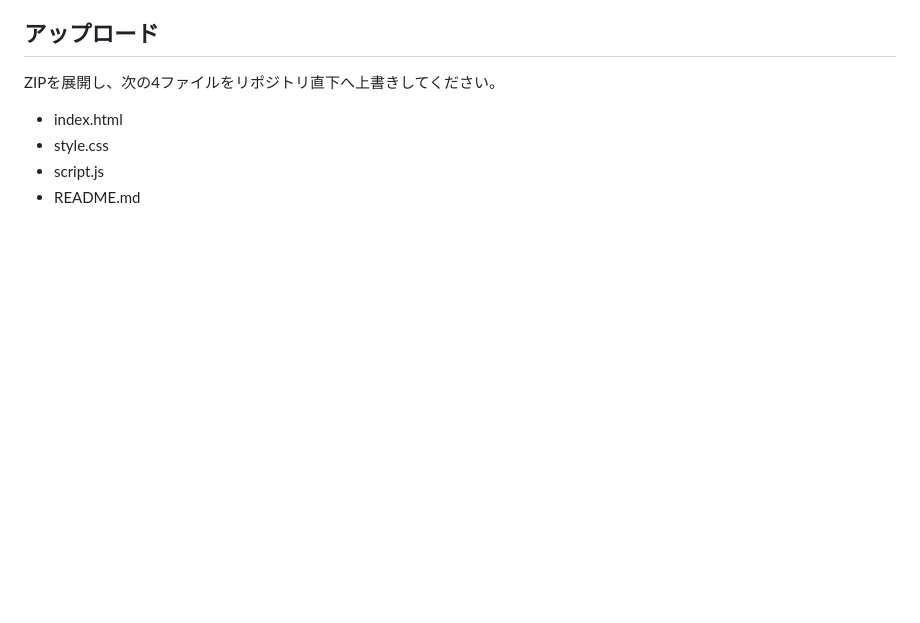
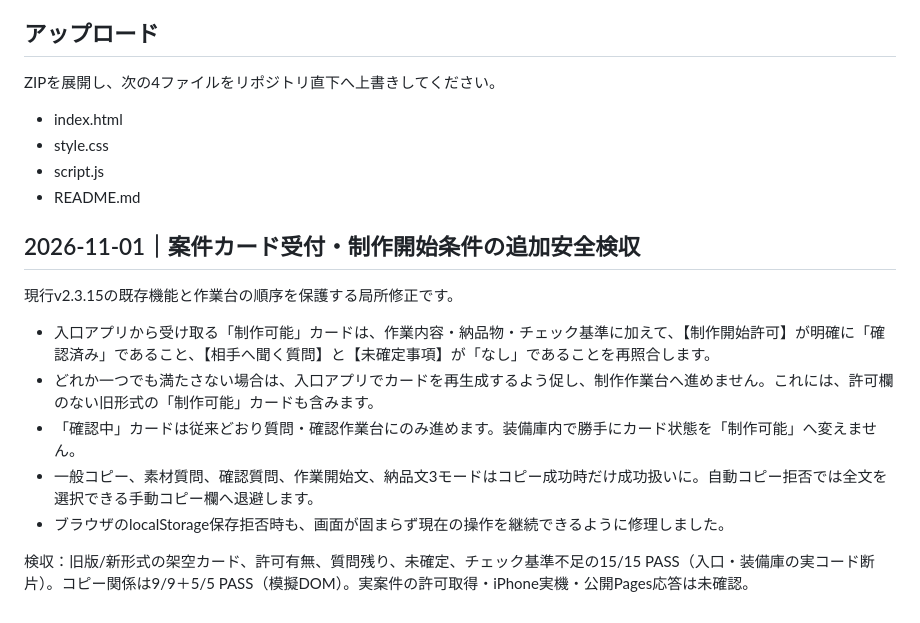
Before and after one commit to Hiderock61/freelance-, a Markdown page: README.md, the part around the change. Drawn GitHub-style; blank space fills up the shorter version.

Commit message:
docs: describe safety gate, backward-compatibility HOLD, and verification limits

```diff
--- a/README.md
+++ b/README.md
@@ -105,3 +105,15 @@ ZIPを展開し、次の4ファイルをリポジトリ直下へ上書きして
 - style.css
 - script.js
 - README.md
+
+## 2026-11-01｜案件カード受付・制作開始条件の追加安全検収
+
+現行v2.3.15の既存機能と作業台の順序を保護する局所修正です。
+
+- 入口アプリから受け取る「制作可能」カードは、作業内容・納品物・チェック基準に加えて、【制作開始許可】が明確に「確認済み」であること、【相手へ聞く質問】と【未確定事項】が「なし」であることを再照合します。
+- どれか一つでも満たさない場合は、入口アプリでカードを再生成するよう促し、制作作業台へ進めません。これには、許可欄のない旧形式の「制作可能」カードも含みます。
+- 「確認中」カードは従来どおり質問・確認作業台にのみ進めます。装備庫内で勝手にカード状態を「制作可能」へ変えません。
+- 一般コピー、素材質問、確認質問、作業開始文、納品文3モードはコピー成功時だけ成功扱いに。自動コピー拒否では全文を選択できる手動コピー欄へ退避します。
+- ブラウザのlocalStorage保存拒否時も、画面が固まらず現在の操作を継続できるように修理しました。
+
+検収：旧版/新形式の架空カード、許可有無、質問残り、未確定、チェック基準不足の15/15 PASS（入口・装備庫の実コード断片）。コピー関係は9/9＋5/5 PASS（模擬DOM）。実案件の許可取得・iPhone実機・公開Pages応答は未確認。
```
